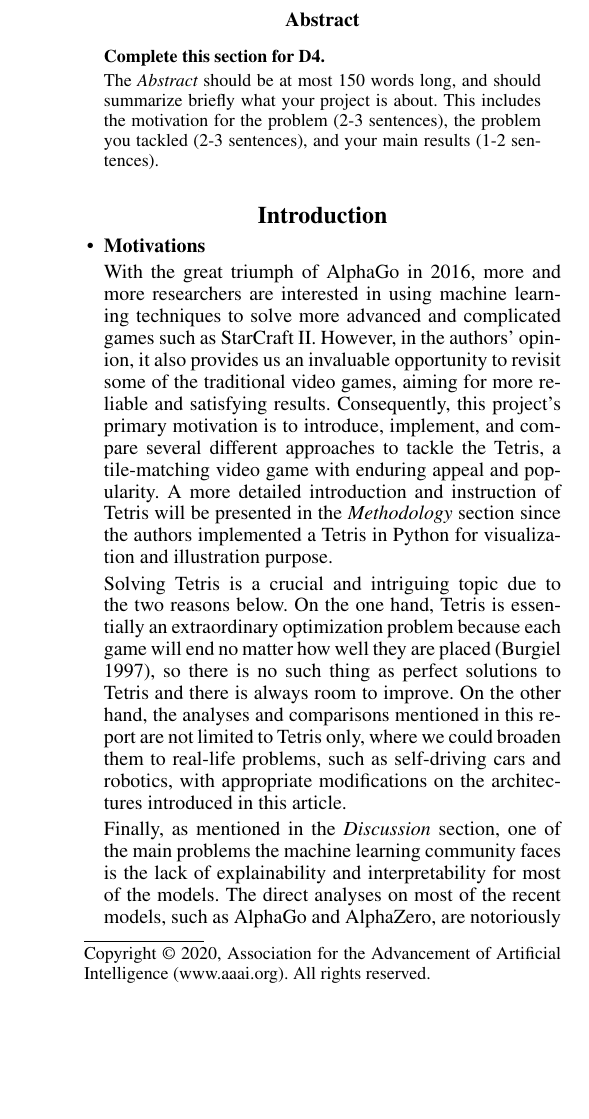
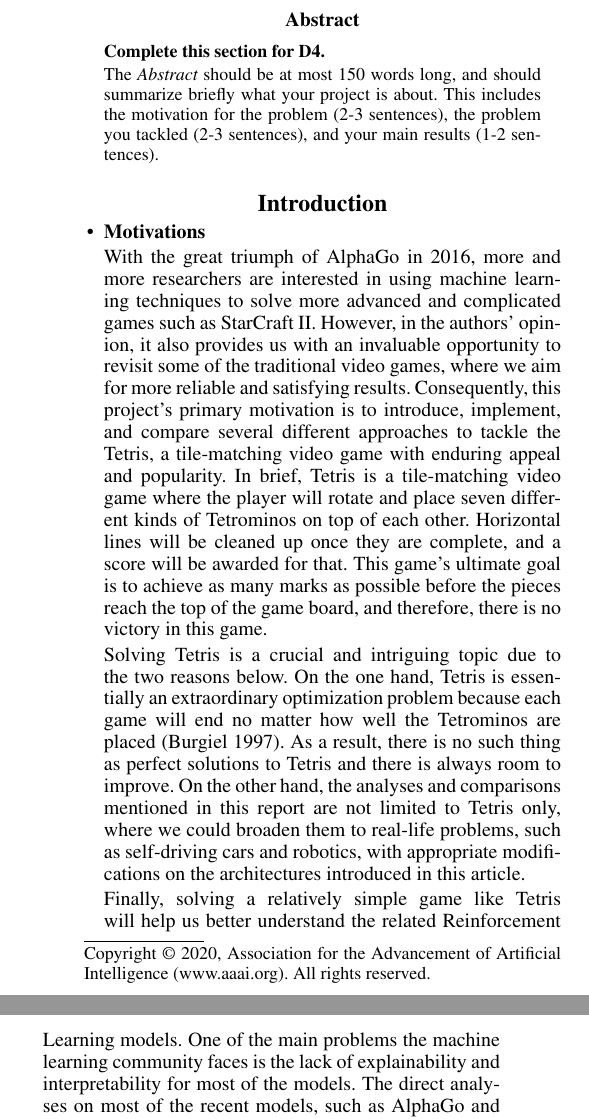
Before and after one commit to shuheng-cao/CS486GroupProject, a LaTeX paper (Report/report.tex): part of one column of page 1 of 8 before the commit and two parts of the columns of page 1 of 8 after it, the two joined at a grey line, cut so that both start at the same text, the shorter picture padded with empty space. Compiled offline with pdfLaTeX.

Commit message:
update revision

```diff
--- a/Report/report.tex
+++ b/Report/report.tex
@@ -34,7 +34,7 @@ University of Waterloo\\
 Waterloo, ON, Canada\\
 }
 \maketitle
-\newcommand\bi[1]{{\textcolor{blue}{#1}}}
+\newcommand\bi[1]{{\textcolor{black}{#1}}}
 %%%%%%%%%. Abstract %%%%%%%%%
 
 \begin{abstract}
@@ -57,11 +56,11 @@ The {\it Abstract} should be at most 150 words long, and should summarize briefl
 
 % Motivate your entire paper.  At a high level, describe the problem that your project is addressing.  Why is this an important problem to tackle?  If there a solution to this problem, what are some potential real-world impacts of this solution?  Try to give a compelling motivating story.  If possible, support your argument with evidence such as facts and statistics.  (2-3 paragraphs)
 
-With the great triumph of AlphaGo in 2016, more and more researchers are interested in using machine learning techniques to solve more advanced and complicated games such as StarCraft II. However, in the authors' opinion, it also provides us an invaluable opportunity to revisit some of the traditional video games, aiming for more reliable and satisfying results. Consequently, this project's primary motivation is to introduce, implement, and compare several different approaches to tackle the Tetris, a tile-matching video game with enduring appeal and popularity. A more detailed introduction and instruction of Tetris will be presented in the {\it Methodology} section since the authors implemented a Tetris in Python for visualization and illustration purpose.
+With the great triumph of AlphaGo in 2016, more and more researchers are interested in using machine learning techniques to solve more advanced and complicated games such as StarCraft II. However, in the authors' opinion, it also provides us \bi{with} an invaluable opportunity to revisit some of the traditional video games, \bi{where we aim} for more reliable and satisfying results. Consequently, this project's primary motivation is to introduce, implement, and compare several different approaches to tackle the Tetris, a tile-matching video game with enduring appeal and popularity. \bi{In brief, Tetris is a tile-matching video game where the player will rotate and place seven different kinds of Tetrominos on top of each other. Horizontal lines will be cleaned up once they are complete, and a score will be awarded for that. This game's ultimate goal is to achieve as many marks as possible before the pieces reach the top of the game board, and therefore, there is no victory in this game.}
 
-Solving Tetris is a crucial and intriguing topic due to the two reasons below. On the one hand, Tetris is essentially an extraordinary optimization problem because each game will end no matter how well they are placed \cite{burgiel_1997}, so there is no such thing as perfect solutions to Tetris and there is always room to improve. On the other hand, the analyses and comparisons mentioned in this report are not limited to Tetris only, where we could broaden them to real-life problems, such as self-driving cars and robotics, {with appropriate modifications on the architectures introduced in this article}.
+Solving Tetris is a crucial and intriguing topic due to the two reasons below. On the one hand, Tetris is essentially an extraordinary optimization problem because each game will end no matter how well \bi{the Tetrominos} are placed \cite{burgiel_1997}. \bi{As a result}, there is no such thing as perfect solutions to Tetris and there is always room to improve. On the other hand, the analyses and comparisons mentioned in this report are not limited to Tetris only, where we could broaden them to real-life problems, such as self-driving cars and robotics, \bi{with appropriate modifications on the architectures introduced in this article}.
 
-Finally, as mentioned in the {\it Discussion} section, one of the main problems the machine learning community faces is the lack of explainability and interpretability for most of the models. The direct analyses on most of the recent models, such as AlphaGo and AlphaZero, are notoriously complicated and challenging, but with a more straightforward and simplified setup like Tetris, it gives us more opportunities to have a more in-depth insight into what is happening under the hood. Consequently, the results from simple setups will contribute to a better and deeper understanding of the more complex models.
+Finally, \bi{solving a relatively simple game like Tetris will help us better understand the related Reinforcement Learning models.} One of the main problems the machine learning community faces is the lack of explainability and interpretability for most of the models. The direct analyses on most of the recent models, such as AlphaGo and AlphaZero, are notoriously complicated and challenging, but with a more straightforward and simplified setup like Tetris, it gives us more opportunities to have a more in-depth insight into what is happening under the hood. Consequently, the results from simple setups will contribute to a better and deeper understanding of the more complex models.
 
 \item
 {\bf Methodologies}
```
Also changed, not shown: Report Revised/report.tex (+3 -5 lines), Report Revised/report.pdf, Report/report.pdf, Report/report.tex (51 more changed lines).
